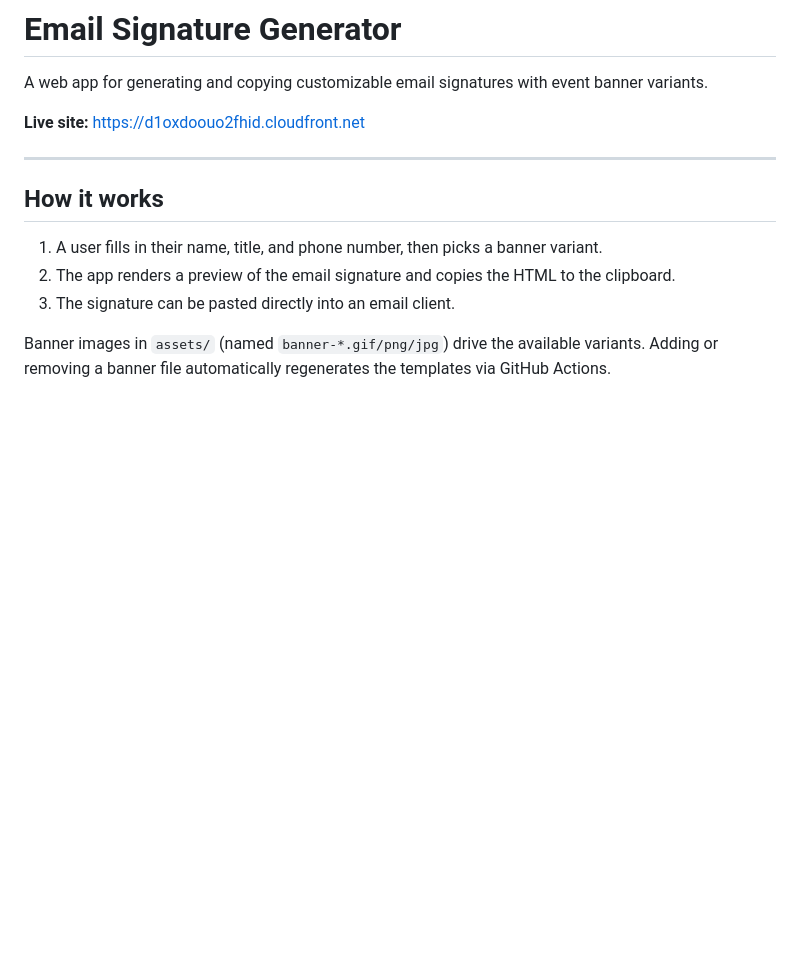
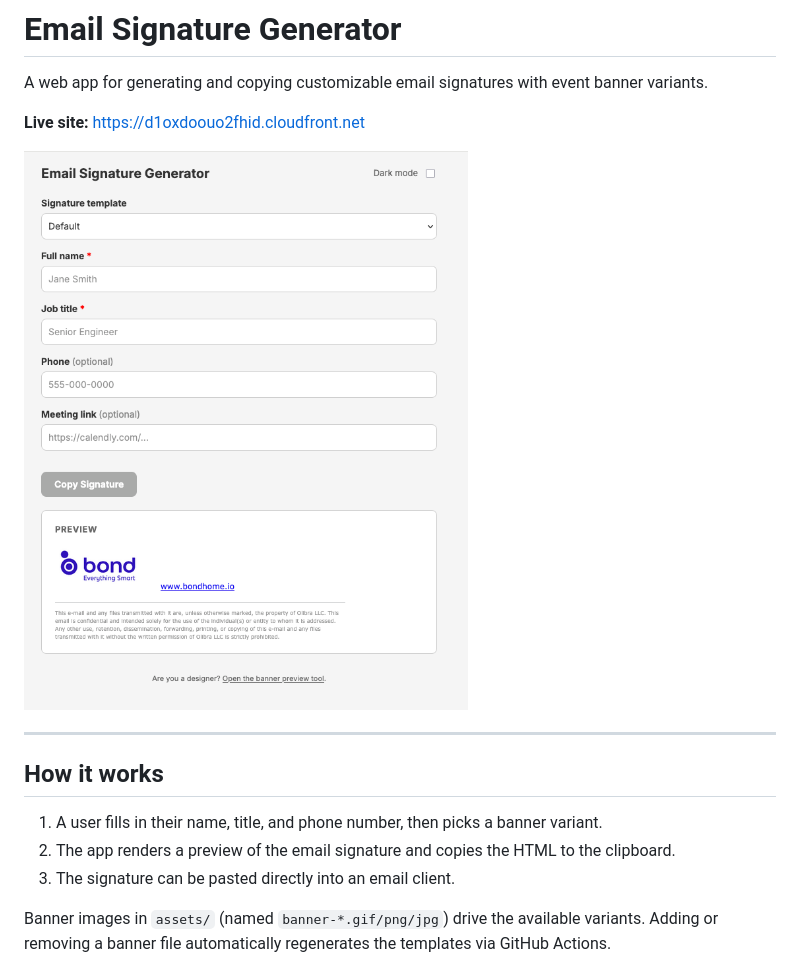
Before and after one commit to guizzojoao/email-generator, a Markdown page: README.md, the part around the change. Rendered like a GitHub page; pictures changed too: docs/screenshot.png (added); blank space fills up the shorter version.

Commit message:
Add app screenshot to README
Co-Authored-By: Claude Sonnet 4.6 <noreply@anthropic.com>

```diff
--- a/README.md
+++ b/README.md
@@ -3,6 +3,8 @@
 A web app for generating and copying customizable email signatures with event banner variants.
 
 **Live site:** https://d1oxdoouo2fhid.cloudfront.net
+
+![Email Signature Generator](docs/screenshot.png)
 
 ---
 
```
